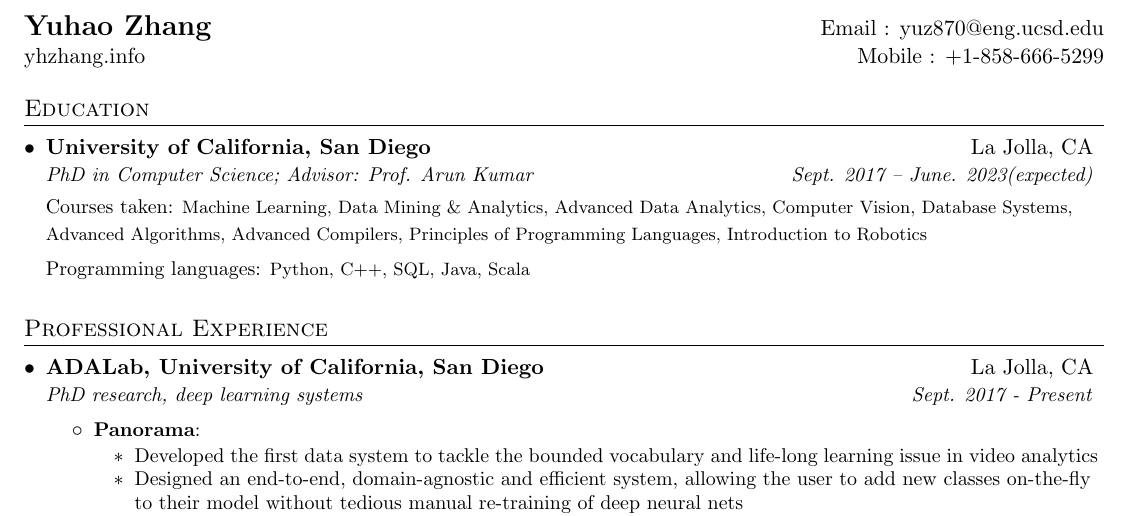
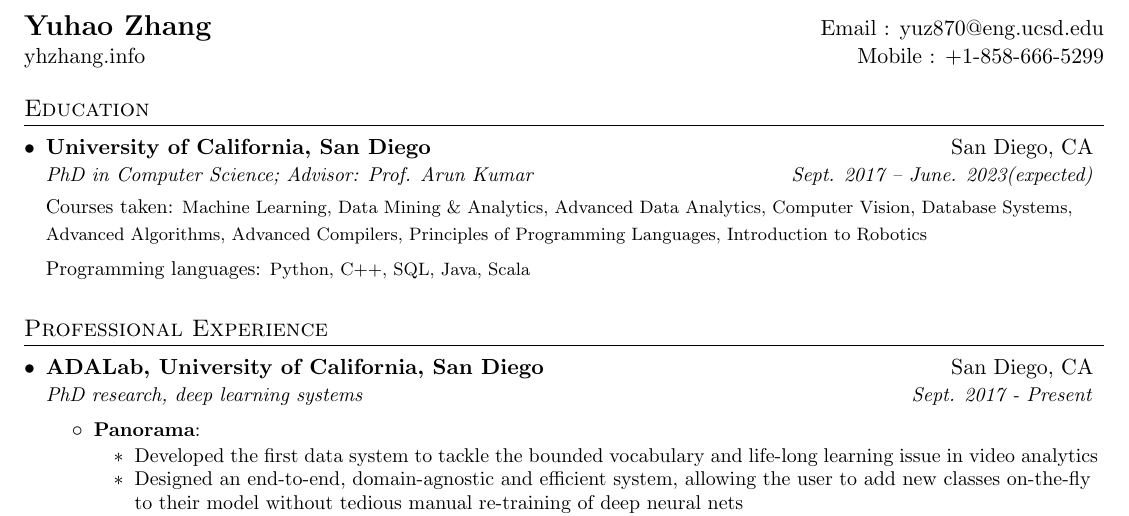
Before and after one commit to makemebitter/yuhao-resume, a LaTeX CV (Resume-Yuhao-UCSD.tex): part of the page, cut so that both start at the same text. Compiled offline with pdfLaTeX.

Commit message:
resume 2020

```diff
--- a/Resume-Yuhao-UCSD.tex
+++ b/Resume-Yuhao-UCSD.tex
@@ -92,7 +92,7 @@
  \begin{itemize}[leftmargin=*]
    \vspace{-1pt}\item
   \begin{tabular*}{0.97\textwidth}[t]{l@{\extracolsep{\fill}}r}
-   \textbf{University of California, San Diego} & La Jolla, CA \\
+   \textbf{University of California, San Diego} & San Diego, CA \\
    \textit{\small PhD in Computer Science; Advisor: Prof. Arun Kumar} & \textit{\small Sept. 2017 -- June. 2023(expected)}\\
   \end{tabular*}
 
@@ -114,7 +114,7 @@
  \resumeSubHeadingListStart
 
   \resumeSubheading
-   {ADALab, University of California, San Diego}{La Jolla, CA}
+   {ADALab, University of California, San Diego}{San Diego, CA}
    {PhD research, deep learning systems}{Sept. 2017 - Present}
 
    \resumeItemListStart
```
Also changed, not shown: Resume-Yuhao-UCSD.pdf.
